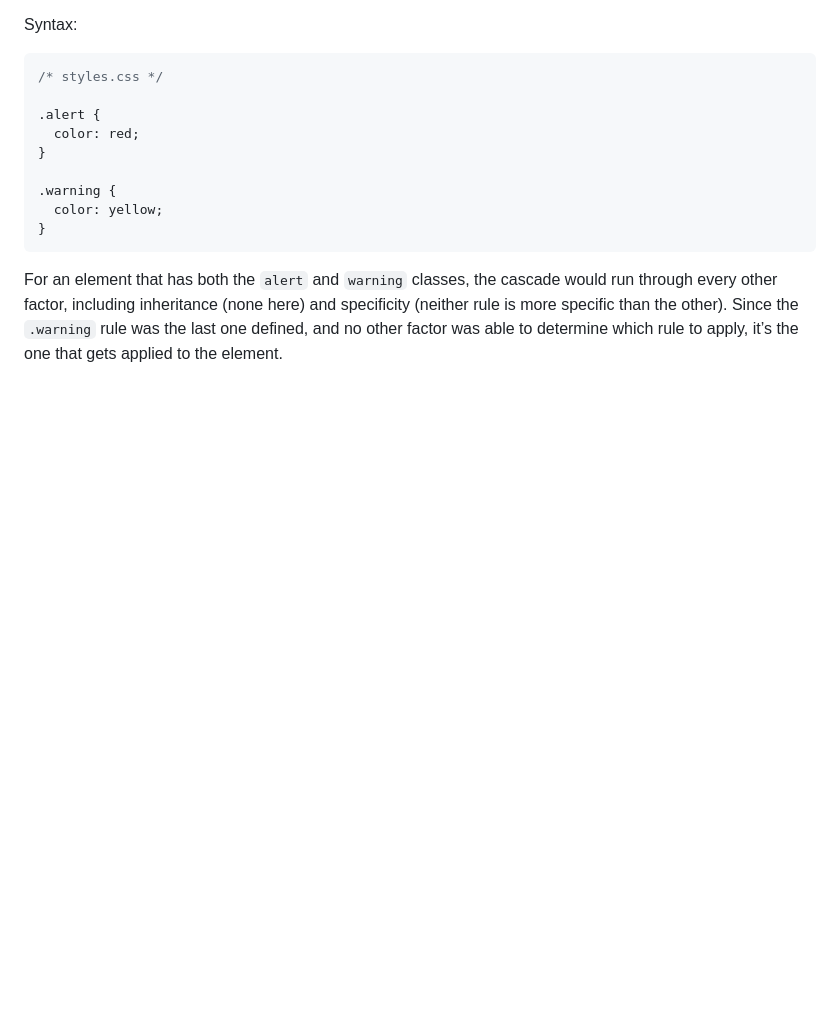
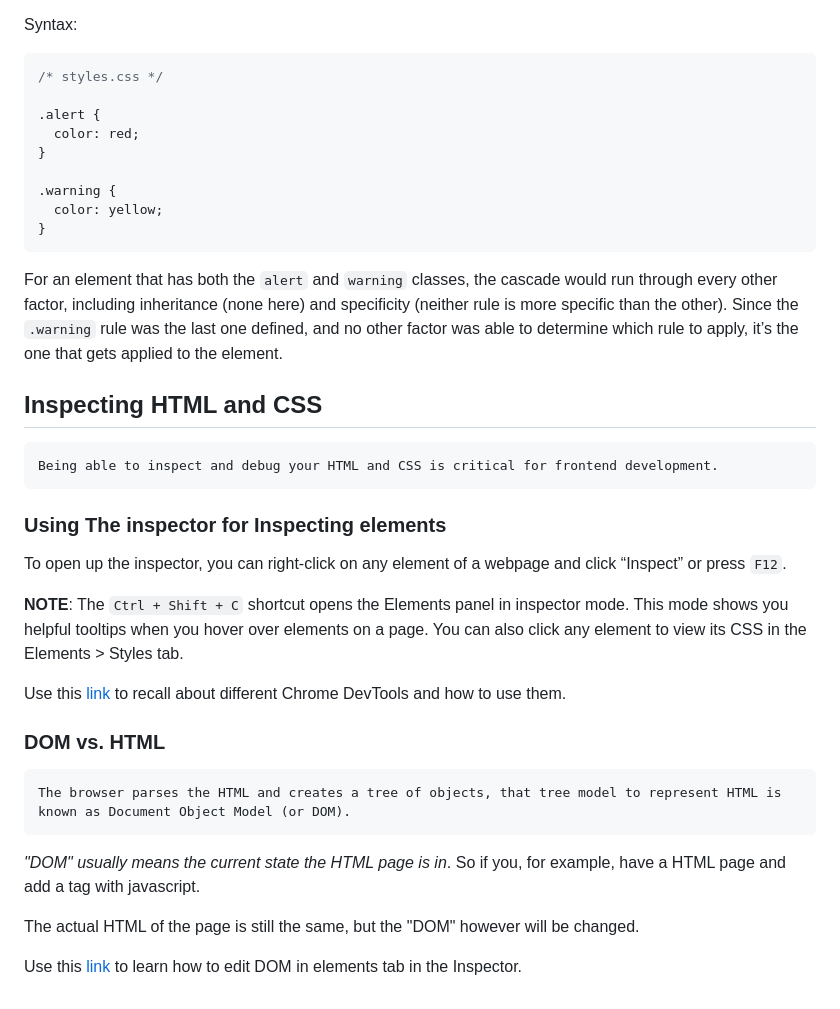
Before and after one commit to szxivk/odin-project-webdev-2024, a Markdown page: odin-proj/webdev-foundations/css-thoughts.md, the part around the change. GitHub-like rendering; blank space fills up the shorter version.

Commit message:
Update css-thoughts.md with notes on chrome devtools

````diff
--- a/odin-proj/webdev-foundations/css-thoughts.md
+++ b/odin-proj/webdev-foundations/css-thoughts.md
@@ -368,3 +368,25 @@ Syntax:
 }
 ```
 For an element that has both the `alert` and `warning` classes, the cascade would run through every other factor, including inheritance (none here) and specificity (neither rule is more specific than the other). Since the `.warning` rule was the last one defined, and no other factor was able to determine which rule to apply, it’s the one that gets applied to the element.
+
+
+## Inspecting HTML and CSS
+
+    Being able to inspect and debug your HTML and CSS is critical for frontend development.
+
+### Using The inspector for Inspecting elements
+
+To open up the inspector, you can right-click on any element of a webpage and click “Inspect” or press `F12`.
+
+**NOTE**: The `Ctrl + Shift + C` shortcut opens the Elements panel in inspector mode. This mode shows you helpful tooltips when you hover over elements on a page. You can also click any element to view its CSS in the Elements > Styles tab.
+
+Use this [link](https://developer.chrome.com/docs/devtools/overview/) to recall about different Chrome DevTools and how to use them.
+
+### DOM vs. HTML
+    The browser parses the HTML and creates a tree of objects, that tree model to represent HTML is known as Document Object Model (or DOM).
+
+*"DOM" usually means the current state the HTML page is in*. So if you, for example, have a HTML page and add a tag with javascript.
+
+The actual HTML of the page is still the same, but the "DOM" however will be changed.
+
+Use this [link](https://developer.chrome.com/docs/devtools/dom/) to learn how to edit DOM in elements tab in the Inspector.
````
